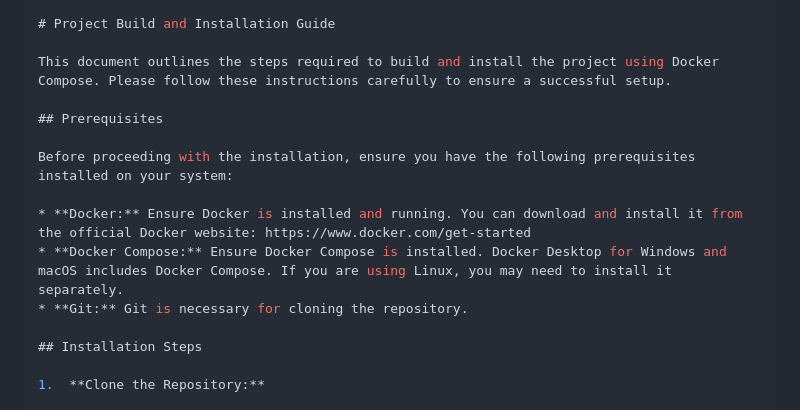
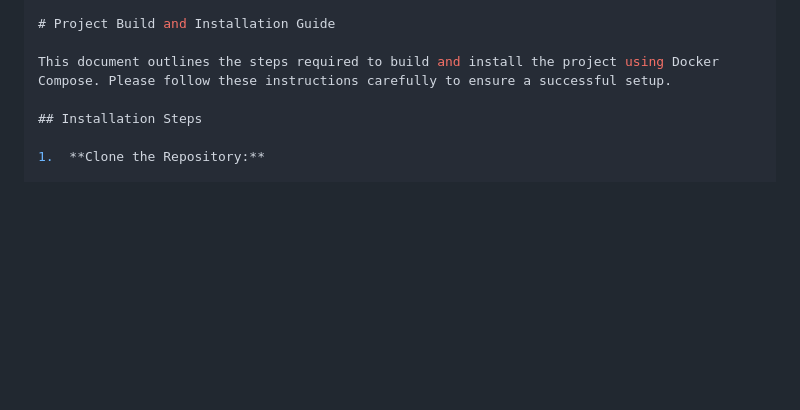
Before and after one commit to thanzawtoe888/ict720-project, a Markdown page: README.md, the part around the change. Drawn GitHub-style; blank space fills up the shorter version.

```diff
--- a/README.md
+++ b/README.md
@@ -68,14 +68,6 @@ This is a health monitoring application that tracks the status of gym trainers i
 # Project Build and Installation Guide
 
 This document outlines the steps required to build and install the project using Docker Compose. Please follow these instructions carefully to ensure a successful setup.
-
-## Prerequisites
-
-Before proceeding with the installation, ensure you have the following prerequisites installed on your system:
-
-* **Docker:** Ensure Docker is installed and running. You can download and install it from the official Docker website: https://www.docker.com/get-started
-* **Docker Compose:** Ensure Docker Compose is installed. Docker Desktop for Windows and macOS includes Docker Compose. If you are using Linux, you may need to install it separately.
-* **Git:** Git is necessary for cloning the repository.
 
 ## Installation Steps
 
```
